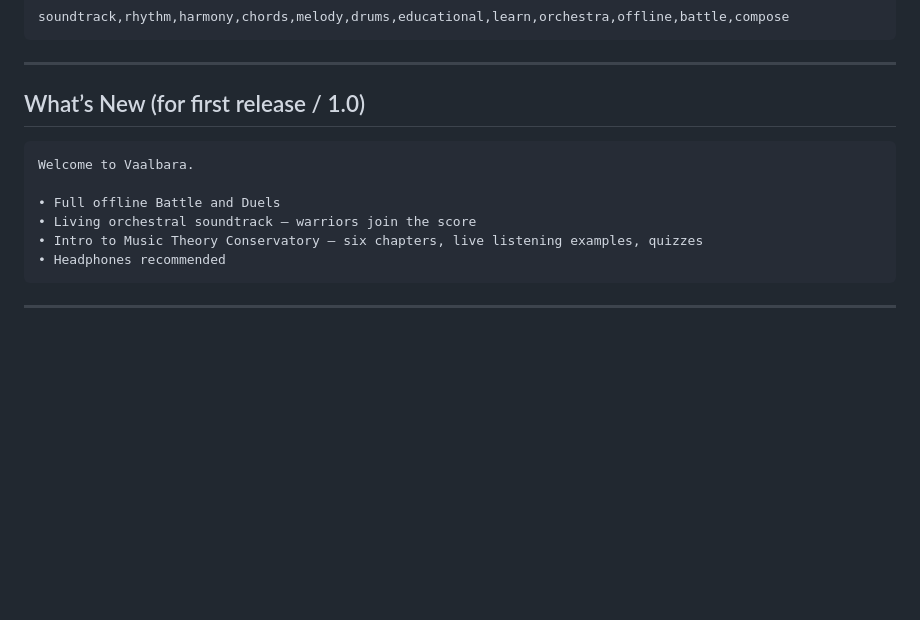
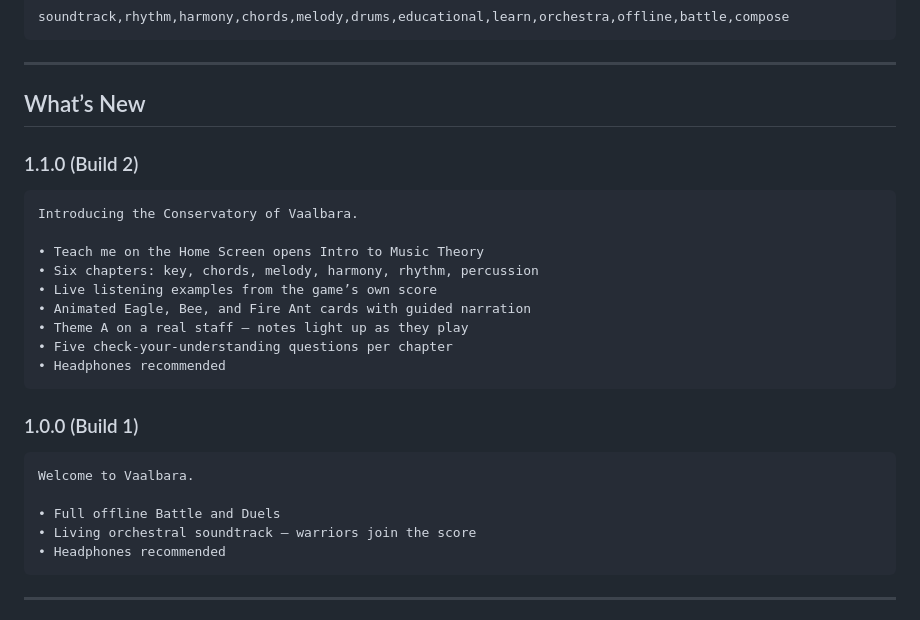
Before and after one commit to matthewfieleke-cmd/Vaalbara-iOS, a Markdown page: docs/APP-STORE-LISTING.md, the part around the change. GitHub-like rendering; blank space fills up the shorter version.

Commit message:
Add App Store What'\''s New copy for 1.1.0 Conservatory release
Co-authored-by: matthewfieleke-cmd <matthewfieleke-cmd@users.noreply.github.com>

````diff
--- a/docs/APP-STORE-LISTING.md
+++ b/docs/APP-STORE-LISTING.md
@@ -87,14 +87,29 @@ soundtrack,rhythm,harmony,chords,melody,drums,educational,learn,orchestra,offlin
 
 ---
 
-## What’s New (for first release / 1.0)
+## What’s New
+
+### 1.1.0 (Build 2)
+
+```
+Introducing the Conservatory of Vaalbara.
+
+• Teach me on the Home Screen opens Intro to Music Theory
+• Six chapters: key, chords, melody, harmony, rhythm, percussion
+• Live listening examples from the game’s own score
+• Animated Eagle, Bee, and Fire Ant cards with guided narration
+• Theme A on a real staff — notes light up as they play
+• Five check-your-understanding questions per chapter
+• Headphones recommended
+```
+
+### 1.0.0 (Build 1)
 
 ```
 Welcome to Vaalbara.
 
 • Full offline Battle and Duels
 • Living orchestral soundtrack — warriors join the score
-• Intro to Music Theory Conservatory — six chapters, live listening examples, quizzes
 • Headphones recommended
 ```
 
````
